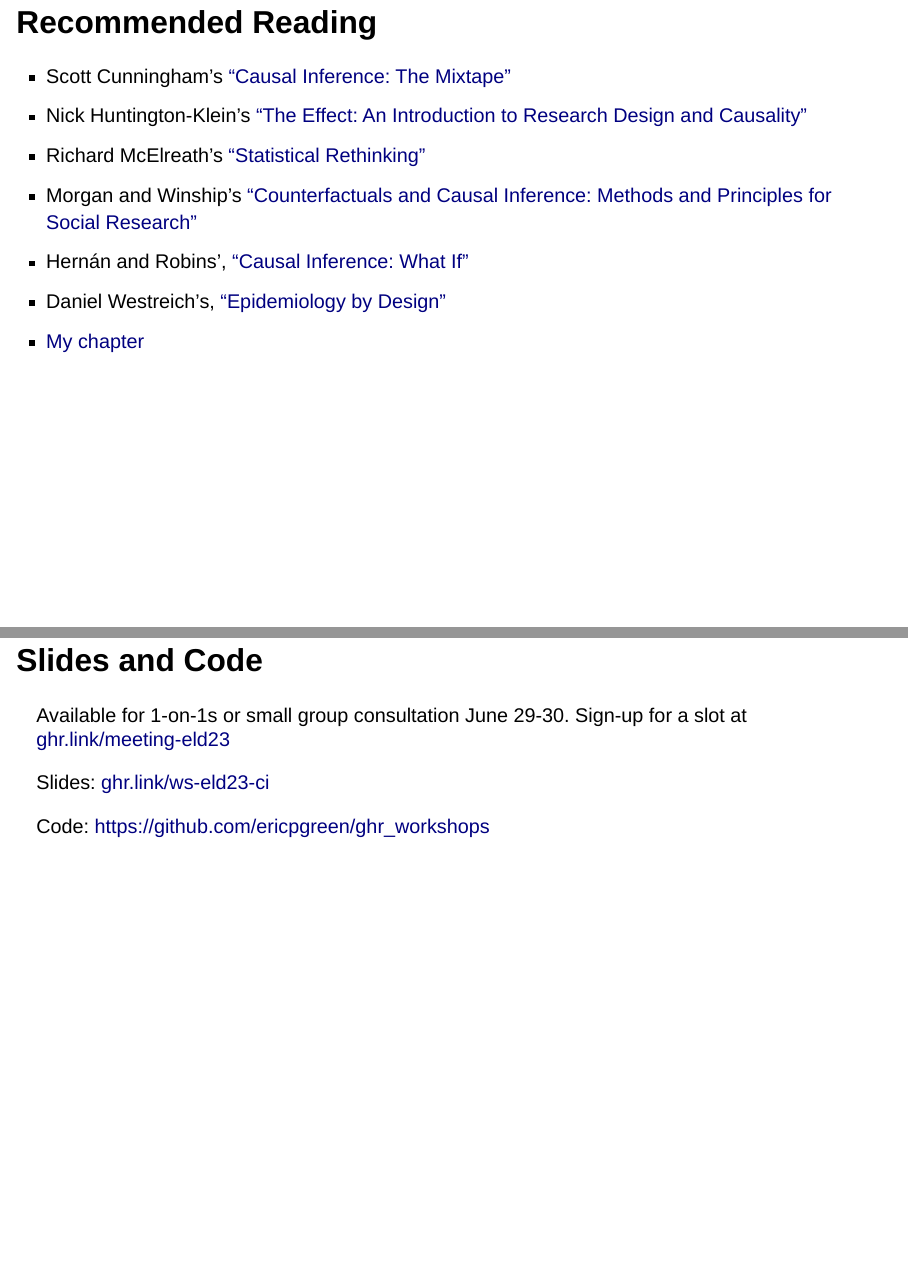
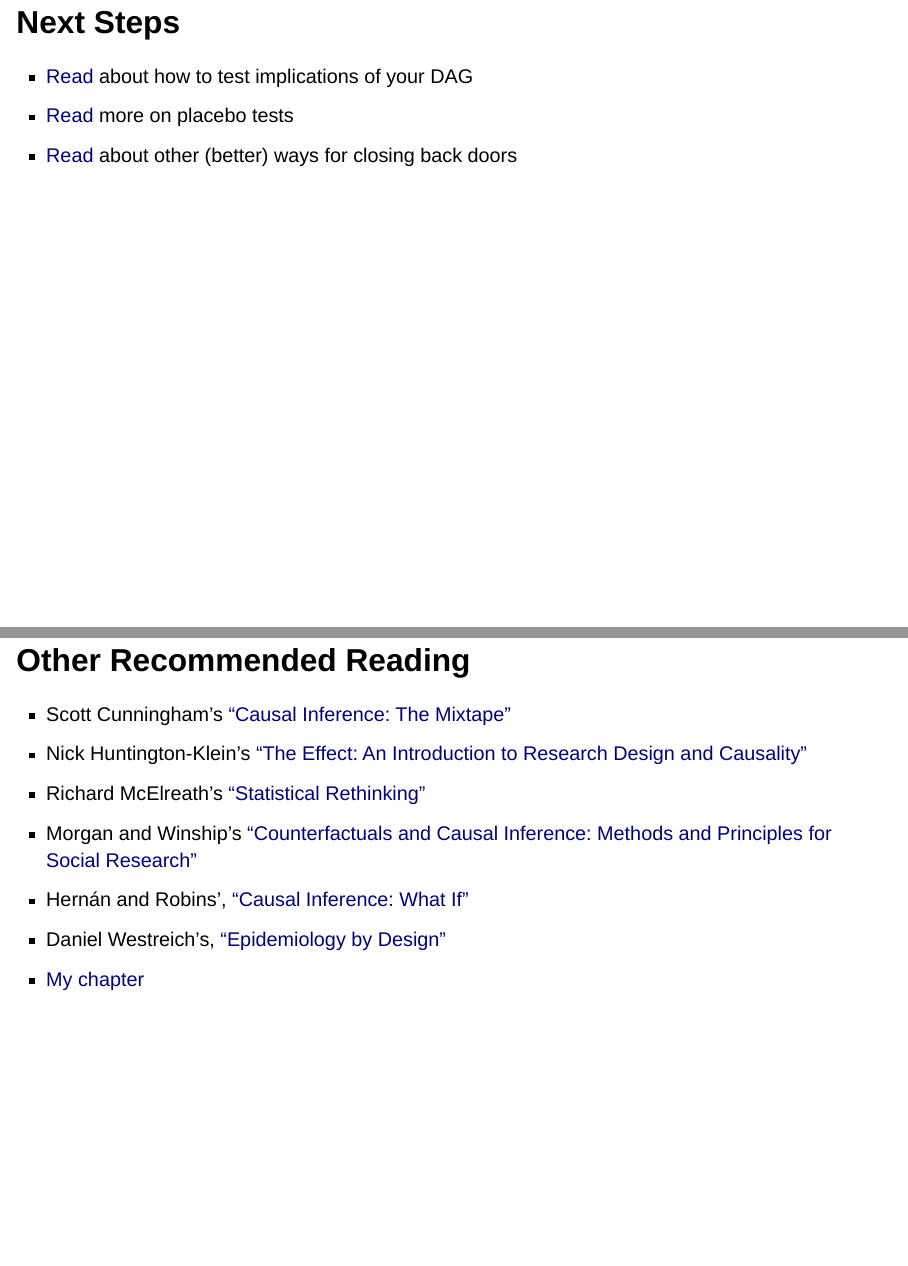
Before and after one commit to ericpgreen/ghr_workshops, a Quarto document (2023-06-28_eldoret_casual-inference/2023-06-28_eldoret_causal-inference.qmd): pages 66 and 67 of 68 before the commit and pages 66 and 67 of 69 after it, joined at a grey line. Rendered offline with R 4.5, knitr and Pandoc in place of Quarto, with nearby package versions; drawn as Slidy slides in place of the format the file asks for; some code elsewhere in the file could not run offline.

Commit message:
next steps

```diff
--- a/2023-06-28_eldoret_casual-inference/2023-06-28_eldoret_causal-inference.qmd
+++ b/2023-06-28_eldoret_casual-inference/2023-06-28_eldoret_causal-inference.qmd
@@ -477,8 +477,13 @@ list(
 
 :::
 
+## Next Steps {.nonincremental}
 
-## Recommended Reading {.nonincremental}
+- [Read](https://evalf22.classes.andrewheiss.com/example/dags.html#conditional-independencies) about how to test implications of your DAG
+- [Read](https://theeffectbook.net/ch-CausalPaths.html#using-paths-to-test-your-diagram) more on placebo tests
+- [Read](https://www.andrewheiss.com/blog/2020/02/25/closing-backdoors-dags/) about other (better) ways for closing back doors
+
+## Other Recommended Reading {.nonincremental}
 
 - Scott Cunningham's ["Causal Inference: The Mixtape"](ghr.link/cun)
 - Nick Huntington-Klein's ["The Effect: An Introduction to Research Design and Causality"](ghr.link/eff)
```
Also changed, not shown: 2023-06-28_eldoret_casual-inference/2023-06-28_eldoret_causal-inference-speaker.html, 2023-06-28_eldoret_casual-inference/2023-06-28_eldoret_causal-inference.html.
